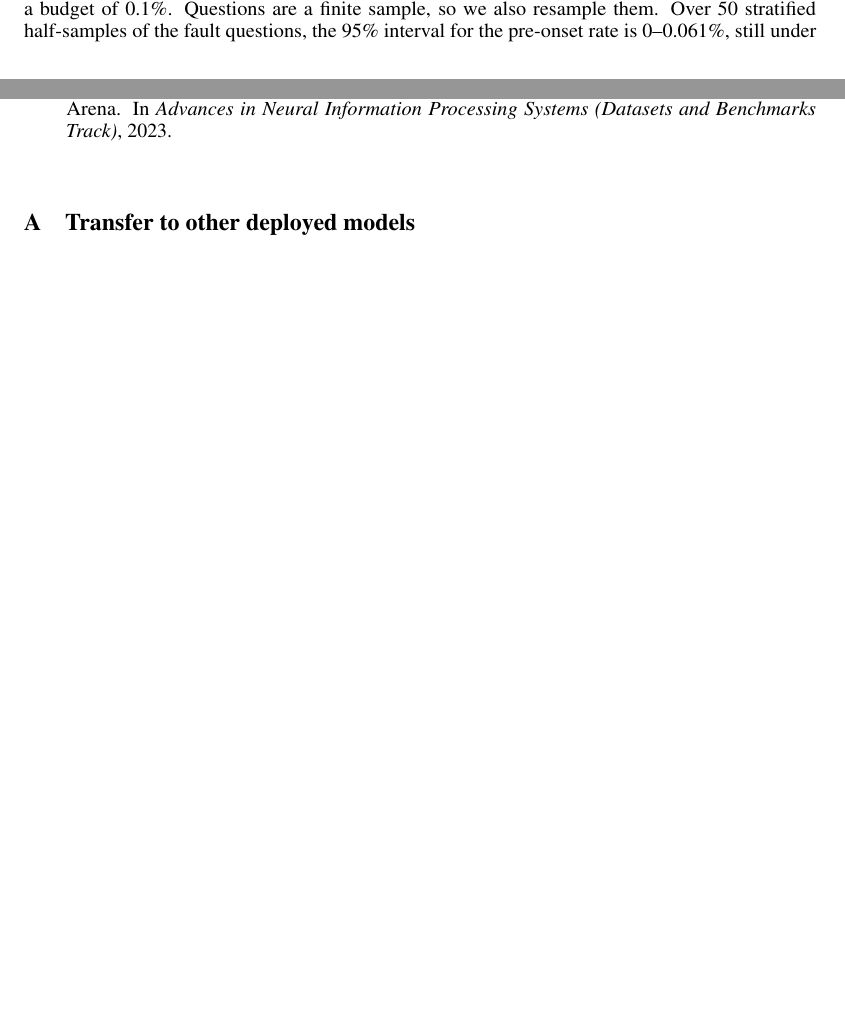
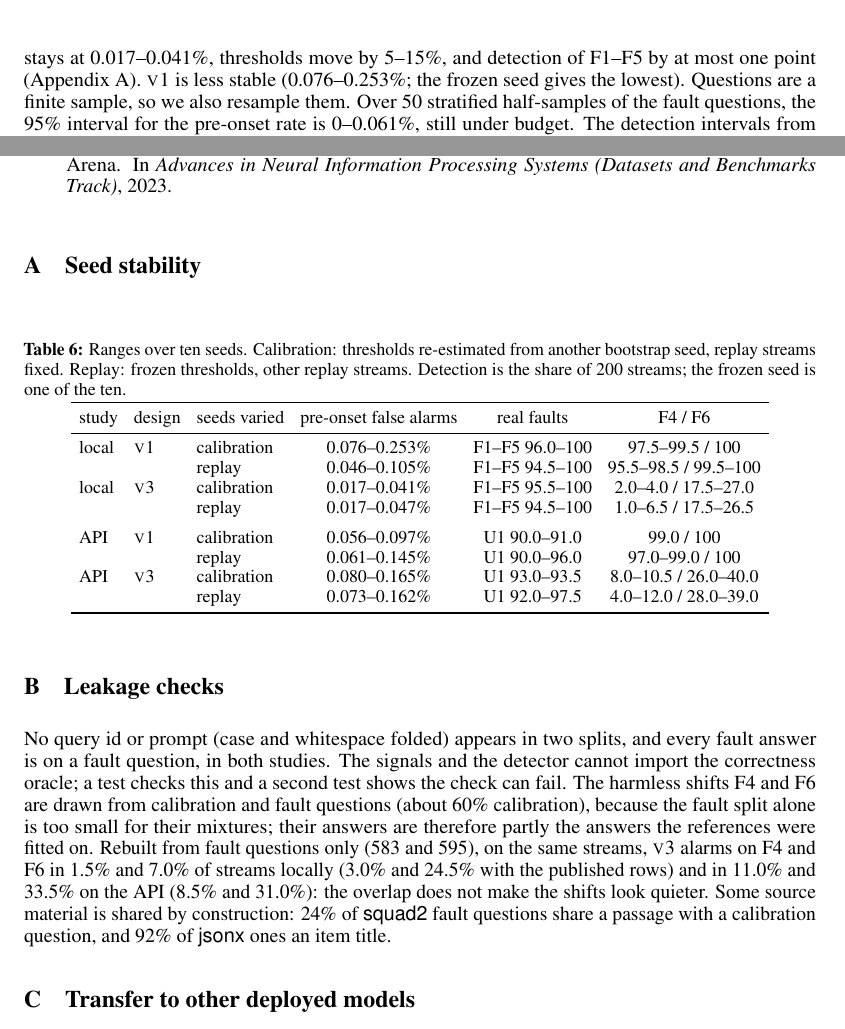
Before and after one commit to DhruvParmar051/driftwatch, a LaTeX paper (paper/driftwatch.tex): two parts of pages 5 and 11 of 14 before the commit and two parts of pages 6 and 11 of 14 after it, joined at a grey line, cut at the place of the change, the shorter picture padded with empty space. Compiled offline with pdfLaTeX.

Commit message:
Phase 13: paper reports seed stability and the leakage checks; freeze wording made exact

```diff
--- a/paper/driftwatch.tex
+++ b/paper/driftwatch.tex
@@ -388,6 +390,10 @@ operator may well want.
 
 \paragraph{False alarms stay within budget (RQ1)}
 Pre-onset false alarms under \vthree{} run at 0.017\%, against a budget of 0.1\%.
+The thresholds come from one bootstrap seed, so we recalibrated with ten: the
+rate stays at 0.017--0.041\%, thresholds move by 5--15\%, and detection of F1--F5
+by at most one point (Appendix~\ref{app:seeds}). \vone{} is less stable
+(0.076--0.253\%; the frozen seed gives the lowest).
 Questions are a finite sample, so we also resample them. Over 50 stratified
 half-samples of the fault questions, the 95\% interval for the pre-onset rate is
 0--0.061\%, still under budget. The detection intervals from half-sampling agree
@@ -715,3 +717,45 @@ leakage and calibration rules.
+\section{Seed stability}
+\label{app:seeds}
+\begin{table}[h]
+  \centering\small
+  \caption{Ranges over ten seeds. Calibration: thresholds re-estimated from
+  another bootstrap seed, replay streams fixed. Replay: frozen thresholds, other
+  replay streams. Detection is the share of 200 streams; the frozen seed is one of
+  the ten.}
+  \label{tab:seeds}
+  \setlength{\tabcolsep}{4pt}
+  \begin{tabular}{lllccc}
+    \toprule
+    study & design & seeds varied & pre-onset false alarms & real faults & F4 / F6 \\
+    \midrule
+    local & \vone{} & calibration & 0.076--0.253\% & F1--F5 96.0--100 & 97.5--99.5 / 100 \\
+          &         & replay      & 0.046--0.105\% & F1--F5 94.5--100 & 95.5--98.5 / 99.5--100 \\
+    local & \vthree{} & calibration & 0.017--0.041\% & F1--F5 95.5--100 & 2.0--4.0 / 17.5--27.0 \\
+          &           & replay      & 0.017--0.047\% & F1--F5 94.5--100 & 1.0--6.5 / 17.5--26.5 \\
+    \addlinespace
+    API & \vone{} & calibration & 0.056--0.097\% & U1 90.0--91.0 & 99.0 / 100 \\
+        &         & replay      & 0.061--0.145\% & U1 90.0--96.0 & 97.0--99.0 / 100 \\
+    API & \vthree{} & calibration & 0.080--0.165\% & U1 93.0--93.5 & 8.0--10.5 / 26.0--40.0 \\
+        &           & replay      & 0.073--0.162\% & U1 92.0--97.5 & 4.0--12.0 / 28.0--39.0 \\
+    \bottomrule
+  \end{tabular}
+\end{table}
+
+\section{Leakage checks}
+\label{app:leak}
+No query id or prompt (case and whitespace folded) appears in two splits, and every
+fault answer is on a fault question, in both studies. The signals and the detector
+cannot import the correctness oracle; a test checks this and a second test shows
+the check can fail. The harmless shifts F4 and F6 are drawn from calibration and
+fault questions (about 60\% calibration), because the fault split alone is too small
+for their mixtures; their answers are therefore partly the answers the references
+were fitted on. Rebuilt from fault questions only (583 and 595), on the same
+streams, \vthree{} alarms on F4 and F6 in 1.5\% and 7.0\% of streams locally
+(3.0\% and 24.5\% with the published rows) and in 11.0\% and 33.5\% on the API
+(8.5\% and 31.0\%): the overlap does not make the shifts look quieter. Some source
+material is shared by construction: 24\% of \textsf{squad2} fault questions share
+a passage with a calibration question, and 92\% of \textsf{jsonx} ones an item
+title.
 
 \section{Transfer to other deployed models}
 \label{app:transfer}
```
Also changed, not shown: paper/driftwatch.tex (44 more changed lines).
